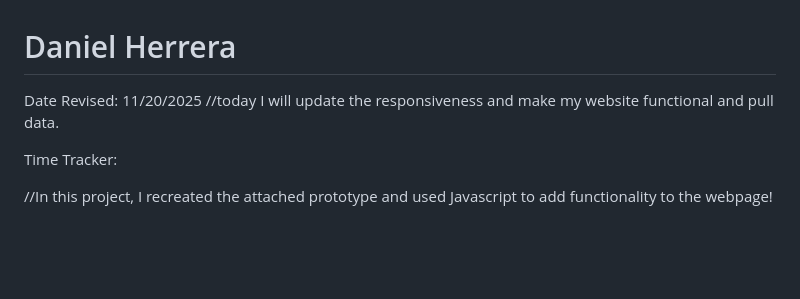
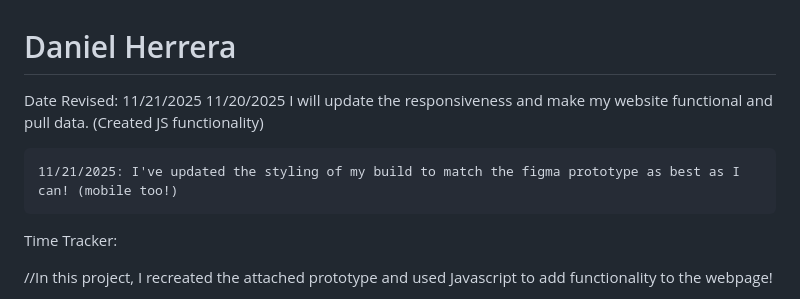
Before and after one commit to dherrera-code/HerreraDPTimeTracker, a Markdown page: README.md, the part around the change. Drawn GitHub-style; blank space fills up the shorter version.

Commit message:
updating the README page!

```diff
--- a/README.md
+++ b/README.md
@@ -1,7 +1,9 @@
 # Daniel Herrera
 
-Date Revised: 11/20/2025
-    //today I will update the responsiveness and make my website functional and pull data.
+Date Revised: 11/21/2025
+    11/20/2025 I will update the responsiveness and make my website functional and pull data. (Created JS functionality)
+
+    11/21/2025: I've updated the styling of my build to match the figma prototype as best as I can! (mobile too!)
 
 Time Tracker:
 
```
